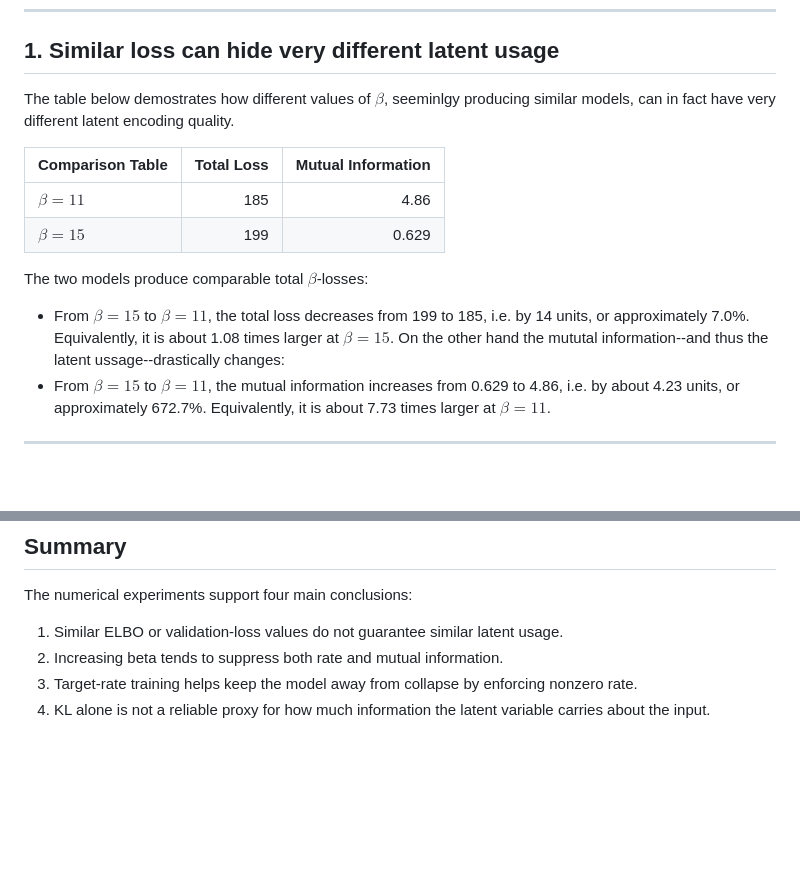
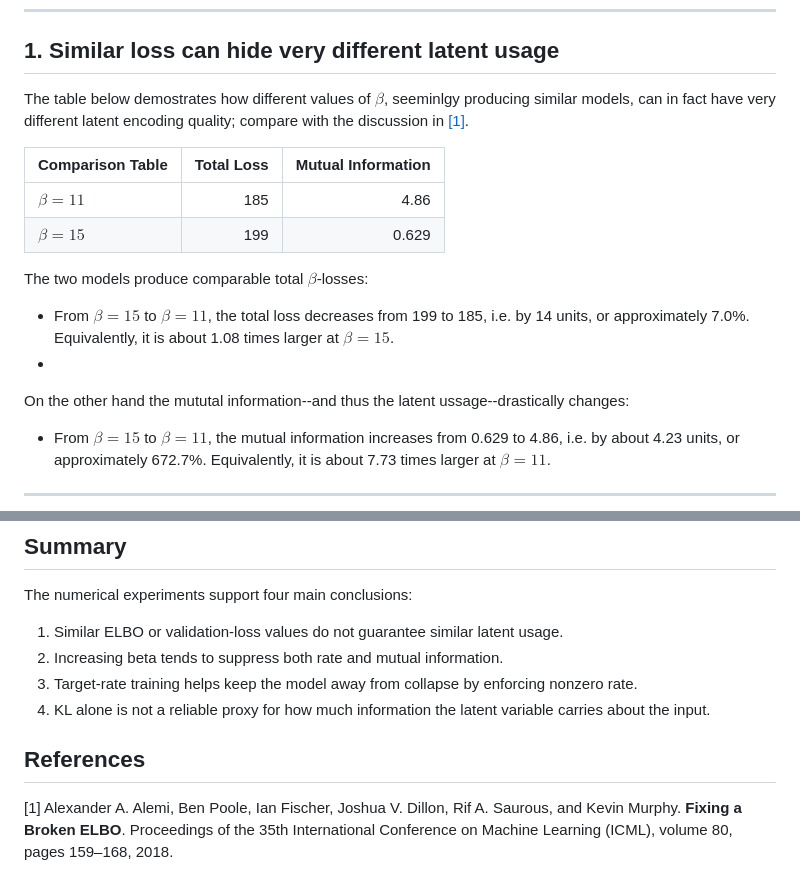
Before and after one commit to GL192021/vae-posterior-collapse, a Markdown page: results/res.md, 2 parts joined by grey strips. Rendered like a GitHub page; blank space fills up the shorter version.

```diff
--- a/results/res.md
+++ b/results/res.md
@@ -8,7 +8,7 @@ The figures below summarize the main empirical claims of the repository.
 
 ## 1. Similar loss can hide very different latent usage
 
-The table below demostrates how different values of $\beta$, seeminlgy producing similar models, can in fact have very different latent encoding quality.
+The table below demostrates how different values of $\beta$, seeminlgy producing similar models, can in fact have very different latent encoding quality; compare with the discussion in [[1]](#1).
 
 | Comparison Table | Total Loss | Mutual Information |
 |---|---:|---:|
@@ -17,6 +17,7 @@ The table below demostrates how different values of $\beta$, seeminlgy producing
 
 The two models produce comparable total $\beta$-losses:
 - From $\beta=15$ to $\beta=11$, the total loss decreases from 199 to 185, i.e. by 14 units, or approximately 7.0\%. Equivalently, it is about 1.08 times larger at $\beta=15$.
+-
 On the other hand the mututal information--and thus the latent ussage--drastically changes:
 - From $\beta=15$ to $\beta=11$, the mutual information increases from 0.629 to 4.86, i.e. by about 4.23 units, or approximately 672.7\%. Equivalently, it is about 7.73 times larger at $\beta=11$.
 
@@ -121,3 +122,10 @@ The numerical experiments support four main conclusions:
 2. Increasing beta tends to suppress both rate and mutual information.
 3. Target-rate training helps keep the model away from collapse by enforcing nonzero rate.
 4. KL alone is not a reliable proxy for how much information the latent variable carries about the input.
+
+
+## References
+<a id="1">[1]</a>
+Alexander A. Alemi, Ben Poole, Ian Fischer, Joshua V. Dillon, Rif A. Saurous, and Kevin Murphy.
+**Fixing a Broken ELBO**.
+Proceedings of the 35th International Conference on Machine Learning (ICML), volume 80, pages 159–168, 2018.
```
